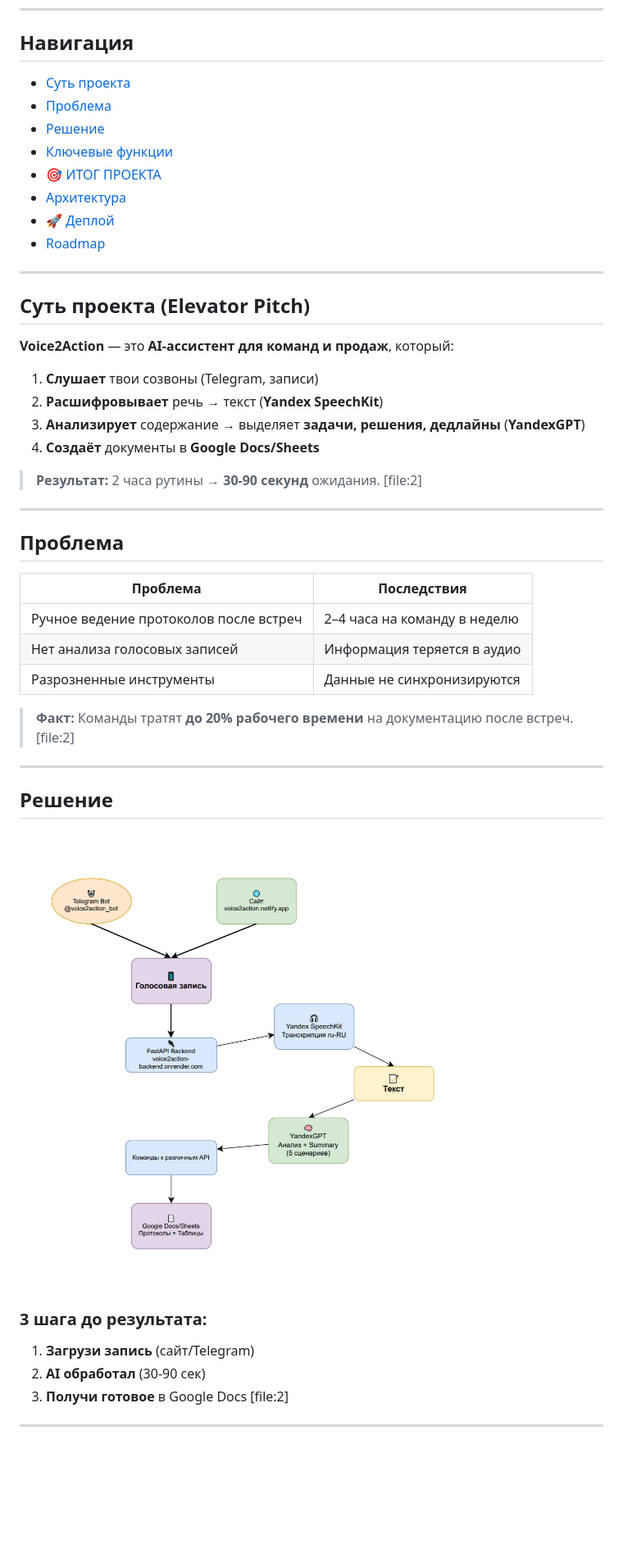
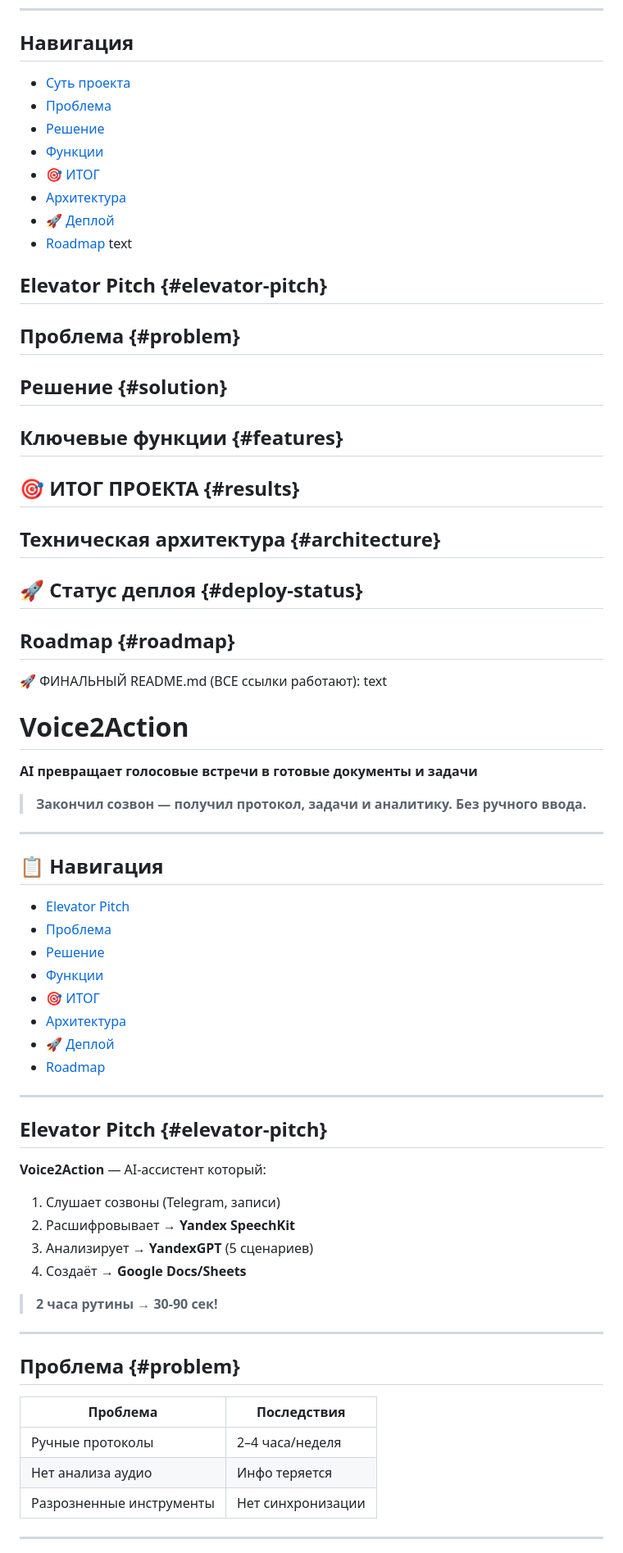
Before and after one commit to kruasanchikk1/CRM_Many, a Markdown page: README.md, the part around one of its changes. Shown at 82% size. Drawn GitHub-style; blank space fills up the shorter version.

```diff
--- a/README.md
+++ b/README.md
@@ -6,51 +6,61 @@
 ---
 
 ## Навигация
-- [Суть проекта](#суть-проекта-elevator-pitch)
-- [Проблема](#проблема)
-- [Решение](#решение)
-- [Ключевые функции](#ключевые-функции)
-- [🎯 ИТОГ ПРОЕКТА](#итог-проекта)
-- [Архитектура](#техническая-архитектура)
-- [🚀 Деплой](#status-deploy)
+- [Суть проекта](#elevator-pitch)
+- [Проблема](#problem)
+- [Решение](#solution)
+- [Функции](#features)
+- [🎯 ИТОГ](#results)
+- [Архитектура](#architecture)
+- [🚀 Деплой](#deploy-status)
 - [Roadmap](#roadmap)
+text
+## Elevator Pitch {#elevator-pitch}
+## Проблема {#problem}
+## Решение {#solution}
+## Ключевые функции {#features}
+## 🎯 ИТОГ ПРОЕКТА {#results}
+## Техническая архитектура {#architecture}
+## 🚀 Статус деплоя {#deploy-status}
+## Roadmap {#roadmap}
+🚀 ФИНАЛЬНЫЙ README.md (ВСЕ ссылки работают):
+text
+# Voice2Action
+**AI превращает голосовые встречи в готовые документы и задачи**
 
+> **Закончил созвон — получил протокол, задачи и аналитику. Без ручного ввода.**
 
 ---
 
-## Суть проекта (Elevator Pitch)
-
-**Voice2Action** — это **AI-ассистент для команд и продаж**, который:
-
-1. **Слушает** твои созвоны (Telegram, записи)
-2. **Расшифровывает** речь → текст (**Yandex SpeechKit**)
-3. **Анализирует** содержание → выделяет **задачи, решения, дедлайны** (**YandexGPT**)
-4. **Создаёт** документы в **Google Docs/Sheets**
-
-> **Результат:** 2 часа рутины → **30-90 секунд** ожидания. [file:2]
+## 📋 Навигация
+- [Elevator Pitch](#elevator-pitch)
+- [Проблема](#problem)
+- [Решение](#solution)
+- [Функции](#features)
+- [🎯 ИТОГ](#results)
+- [Архитектура](#architecture)
+- [🚀 Деплой](#deploy-status)
+- [Roadmap](#roadmap)
 
 ---
 
-## Проблема
+## Elevator Pitch {#elevator-pitch}
+**Voice2Action** — AI-ассистент который:
+1. Слушает созвоны (Telegram, записи)
+2. Расшифровывает → **Yandex SpeechKit**
+3. Анализирует → **YandexGPT** (5 сценариев)
+4. Создаёт → **Google Docs/Sheets**
 
-| Проблема | Последствия |
-|----------|-------------|
-| Ручное ведение протоколов после встреч | 2–4 часа на команду в неделю |
-| Нет анализа голосовых записей | Информация теряется в аудио |
-| Разрозненные инструменты | Данные не синхронизируются |
-
-> **Факт:** Команды тратят **до 20% рабочего времени** на документацию после встреч. [file:2]
+> **2 часа рутины → 30-90 сек!**
 
 ---
 
-## Решение
-
-![img.png](img.png)
-
-### 3 шага до результата:
-1. **Загрузи запись** (сайт/Telegram)
-2. **AI обработал** (30-90 сек)
-3. **Получи готовое** в Google Docs [file:2]
+## Проблема {#problem}
+| Проблема | Последствия |
+|----------|-------------|
+| Ручные протоколы | 2–4 часа/неделя |
+| Нет анализа аудио | Инфо теряется |
+| Разрозненные инструменты | Нет синхронизации |
 
 ---
 
```
Also changed, not shown: other parts of README.md (+37 -59 lines).
